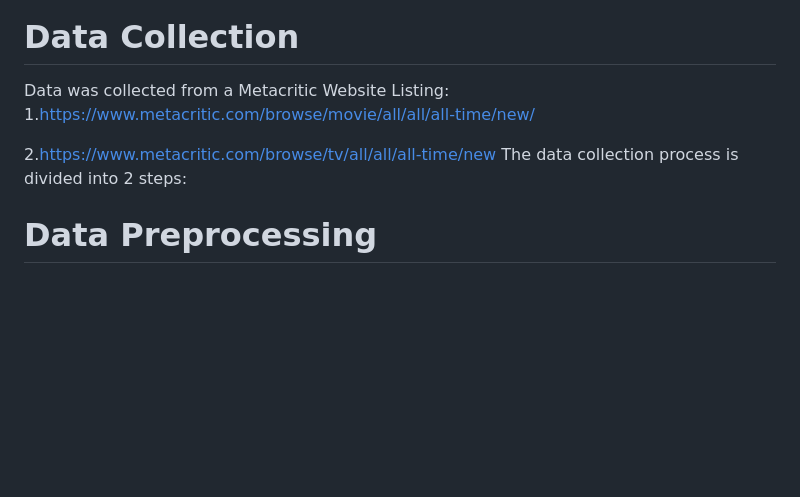
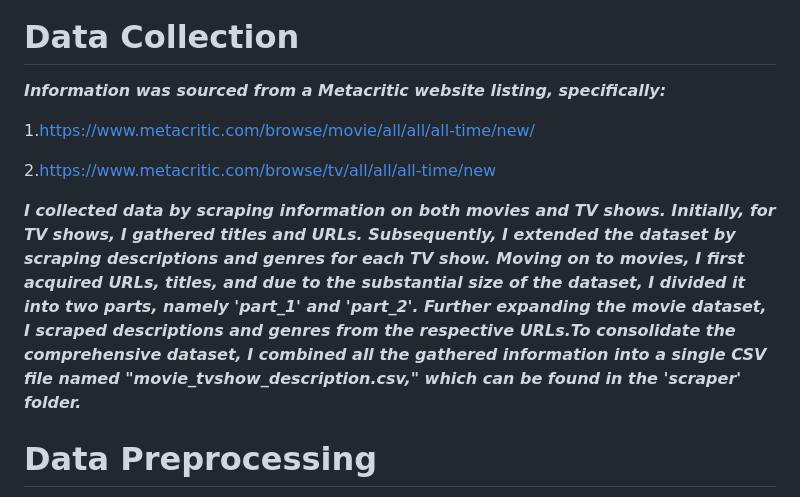
Before and after one commit to jarif87/movie-tv-genre-detector, a Markdown page: README.md, the part around the change. Drawn GitHub-style; blank space fills up the shorter version.

```diff
--- a/README.md
+++ b/README.md
@@ -28,11 +28,13 @@
 
 # Data Collection
 
-Data was collected from a Metacritic Website Listing:
+***Information was sourced from a Metacritic website listing, specifically:***
+
 1.https://www.metacritic.com/browse/movie/all/all/all-time/new/
 
 2.https://www.metacritic.com/browse/tv/all/all/all-time/new
-The data collection process is divided into 2 steps:
+
+***I collected data by scraping information on both movies and TV shows. Initially, for TV shows, I gathered titles and URLs. Subsequently, I extended the dataset by scraping descriptions and genres for each TV show. Moving on to movies, I first acquired URLs, titles, and due to the substantial size of the dataset, I divided it into two parts, namely 'part_1' and 'part_2'. Further expanding the movie dataset, I scraped descriptions and genres from the respective URLs.To consolidate the comprehensive dataset, I combined all the gathered information into a single CSV file named "movie_tvshow_description.csv," which can be found in the 'scraper' folder.***
 
 
 # Data Preprocessing
```
